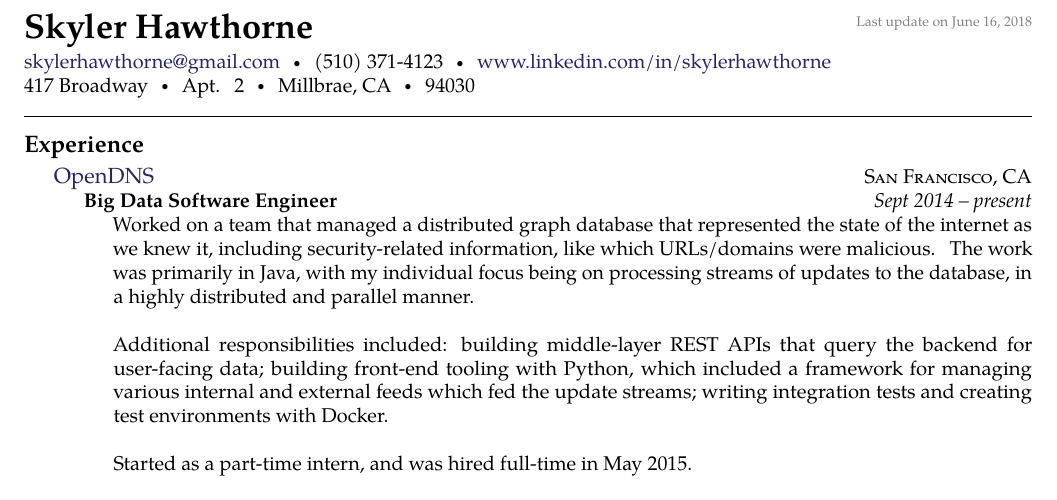
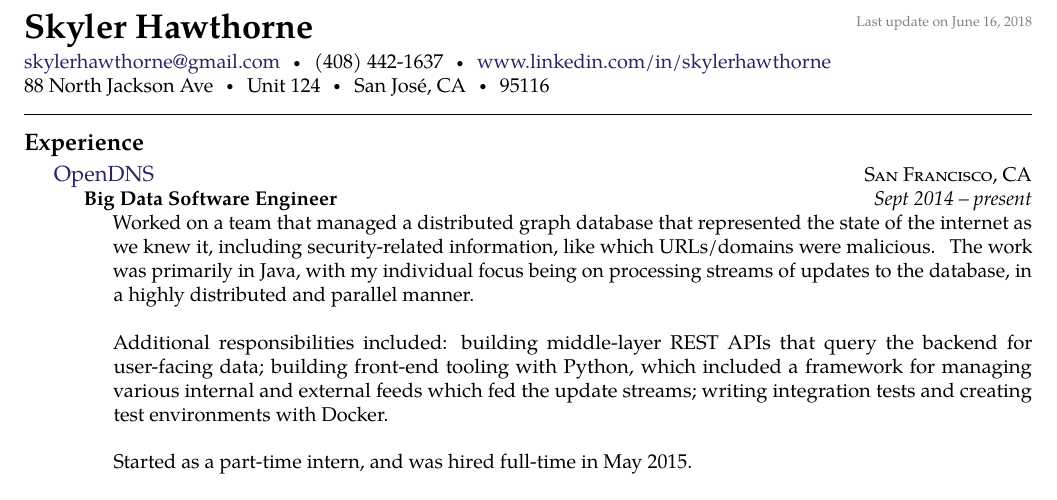
Before and after one commit to dead10ck/resume, a LaTeX document (skyler-hawthorne.tex): part of the page, cut so that both start at the same text. Compiled offline with pdfLaTeX.

Commit message:
Update address / phone number

```diff
--- a/skyler-hawthorne.tex
+++ b/skyler-hawthorne.tex
@@ -40,13 +40,13 @@
 % \href well..
 % \\ breaks the line into a new paragraph
 \noindent\href{mailto:skyler.hawthorne.at.gmail.dot.com}{skylerhawthorne\mbox{}@\mbox{}gmail.com}\sbull
-(510) 371-4123\sbull
+(408) 442-1637\sbull
 \href{http://www.linkedin.com/in/skylerhawthorne}{www.linkedin.com/in/skylerhawthorne}
 \\
-417 Broadway\sbull
-Apt. 2\sbull
-Millbrae, CA\sbull
-94030
+88 North Jackson Ave\sbull
+Unit 124\sbull
+San José, CA\sbull
+95116
 
 \spacedhrule{0.9em}{-0.4em}  % a horizontal line with some vertical spacing before and after
 
```
